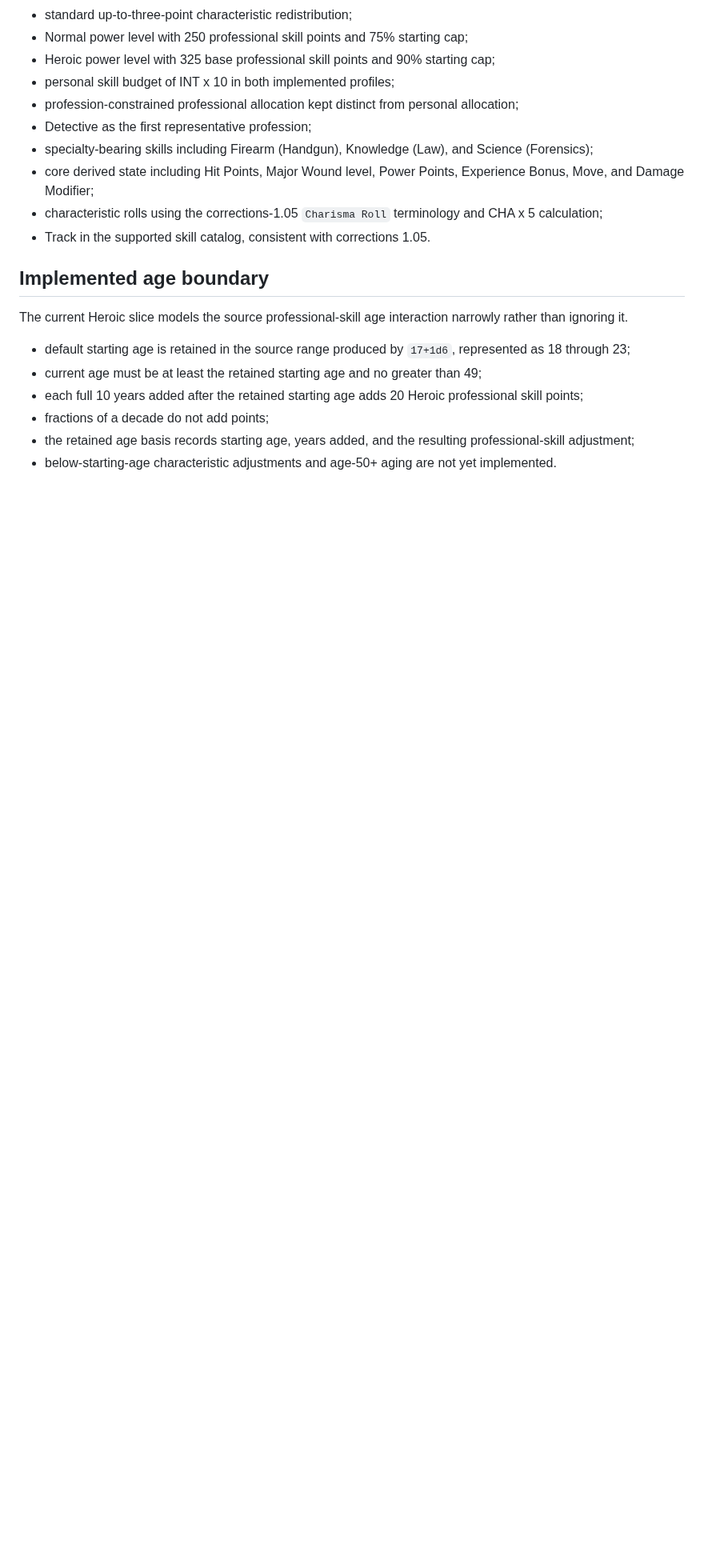
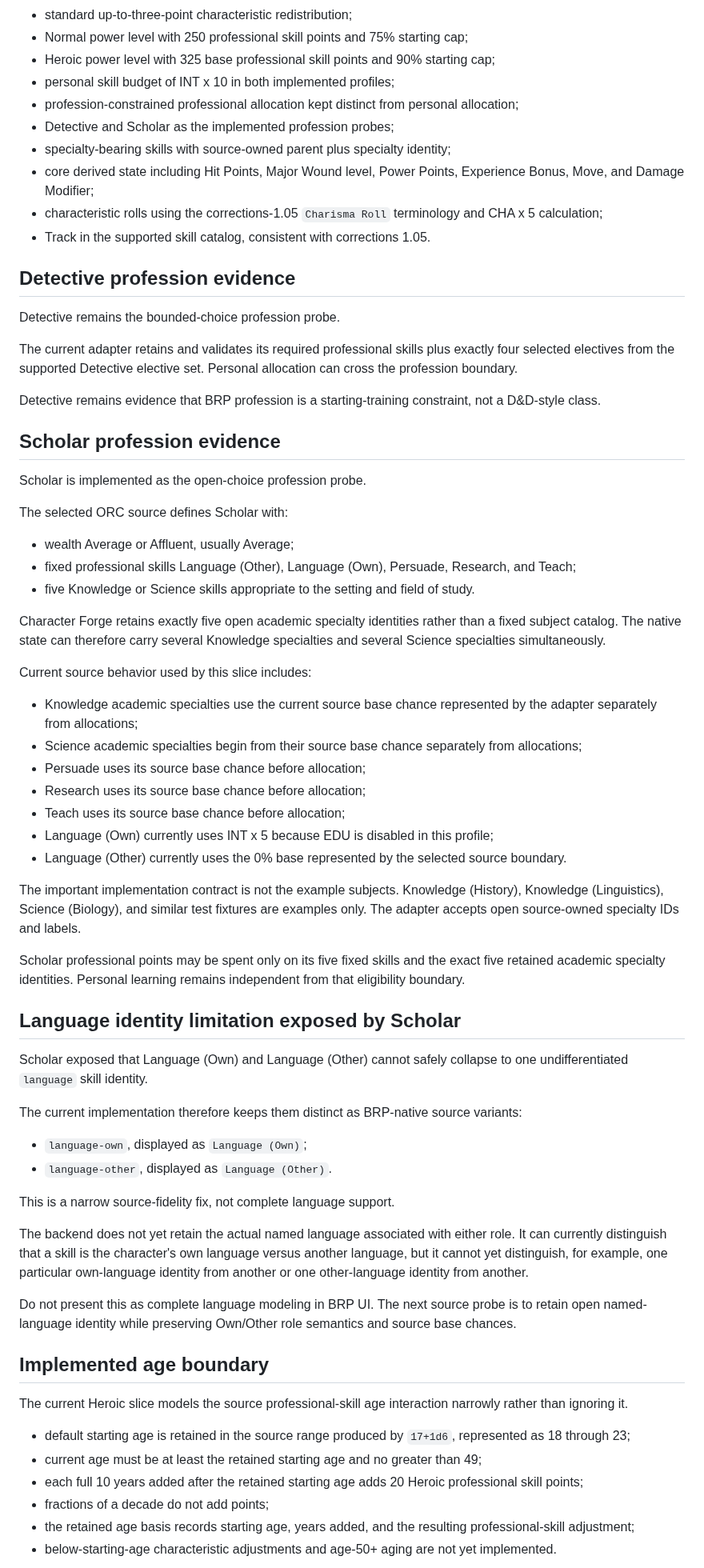
Before and after one commit to Three-Wheeled-Sloth-Studio/Character-Forge, a Markdown page: refs/integration/brp-uge-orc.md, the part around one of its changes. Shown at 80% size. Drawn GitHub-style; blank space fills up the shorter version.

```diff
--- a/refs/integration/brp-uge-orc.md
+++ b/refs/integration/brp-uge-orc.md
@@ -73,11 +73,60 @@ The current `brp-character/0.1` backend uses these source rules:
 - Heroic power level with 325 base professional skill points and 90% starting cap;
 - personal skill budget of INT x 10 in both implemented profiles;
 - profession-constrained professional allocation kept distinct from personal allocation;
-- Detective as the first representative profession;
-- specialty-bearing skills including Firearm (Handgun), Knowledge (Law), and Science (Forensics);
+- Detective and Scholar as the implemented profession probes;
+- specialty-bearing skills with source-owned parent plus specialty identity;
 - core derived state including Hit Points, Major Wound level, Power Points, Experience Bonus, Move, and Damage Modifier;
 - characteristic rolls using the corrections-1.05 `Charisma Roll` terminology and CHA x 5 calculation;
 - Track in the supported skill catalog, consistent with corrections 1.05.
+
+## Detective profession evidence
+
+Detective remains the bounded-choice profession probe.
+
+The current adapter retains and validates its required professional skills plus exactly four selected electives from the supported Detective elective set. Personal allocation can cross the profession boundary.
+
+Detective remains evidence that BRP profession is a starting-training constraint, not a D&D-style class.
+
+## Scholar profession evidence
+
+Scholar is implemented as the open-choice profession probe.
+
+The selected ORC source defines Scholar with:
+
+- wealth Average or Affluent, usually Average;
+- fixed professional skills Language (Other), Language (Own), Persuade, Research, and Teach;
+- five Knowledge or Science skills appropriate to the setting and field of study.
+
+Character Forge retains exactly five open academic specialty identities rather than a fixed subject catalog. The native state can therefore carry several Knowledge specialties and several Science specialties simultaneously.
+
+Current source behavior used by this slice includes:
+
+- Knowledge academic specialties use the current source base chance represented by the adapter separately from allocations;
+- Science academic specialties begin from their source base chance separately from allocations;
+- Persuade uses its source base chance before allocation;
+- Research uses its source base chance before allocation;
+- Teach uses its source base chance before allocation;
+- Language (Own) currently uses INT x 5 because EDU is disabled in this profile;
+- Language (Other) currently uses the 0% base represented by the selected source boundary.
+
+The important implementation contract is not the example subjects. Knowledge (History), Knowledge (Linguistics), Science (Biology), and similar test fixtures are examples only. The adapter accepts open source-owned specialty IDs and labels.
+
+Scholar professional points may be spent only on its five fixed skills and the exact five retained academic specialty identities. Personal learning remains independent from that eligibility boundary.
+
+## Language identity limitation exposed by Scholar
+
+Scholar exposed that Language (Own) and Language (Other) cannot safely collapse to one undifferentiated `language` skill identity.
+
+The current implementation therefore keeps them distinct as BRP-native source variants:
+
+- `language-own`, displayed as `Language (Own)`;
+- `language-other`, displayed as `Language (Other)`.
+
+This is a narrow source-fidelity fix, not complete language support.
+
+The backend does not yet retain the actual named language associated with either role. It can currently distinguish that a skill is the character's own language versus another language, but it cannot yet distinguish, for example, one particular own-language identity from another or one other-language identity from another.
+
+Do not present this as complete language modeling in BRP UI. The next source probe is to retain open named-language identity while preserving Own/Other role semantics and source base chances.
 
 ## Implemented age boundary
 
```
Also changed, not shown: other parts of refs/integration/brp-uge-orc.md (+34 -22 lines).
